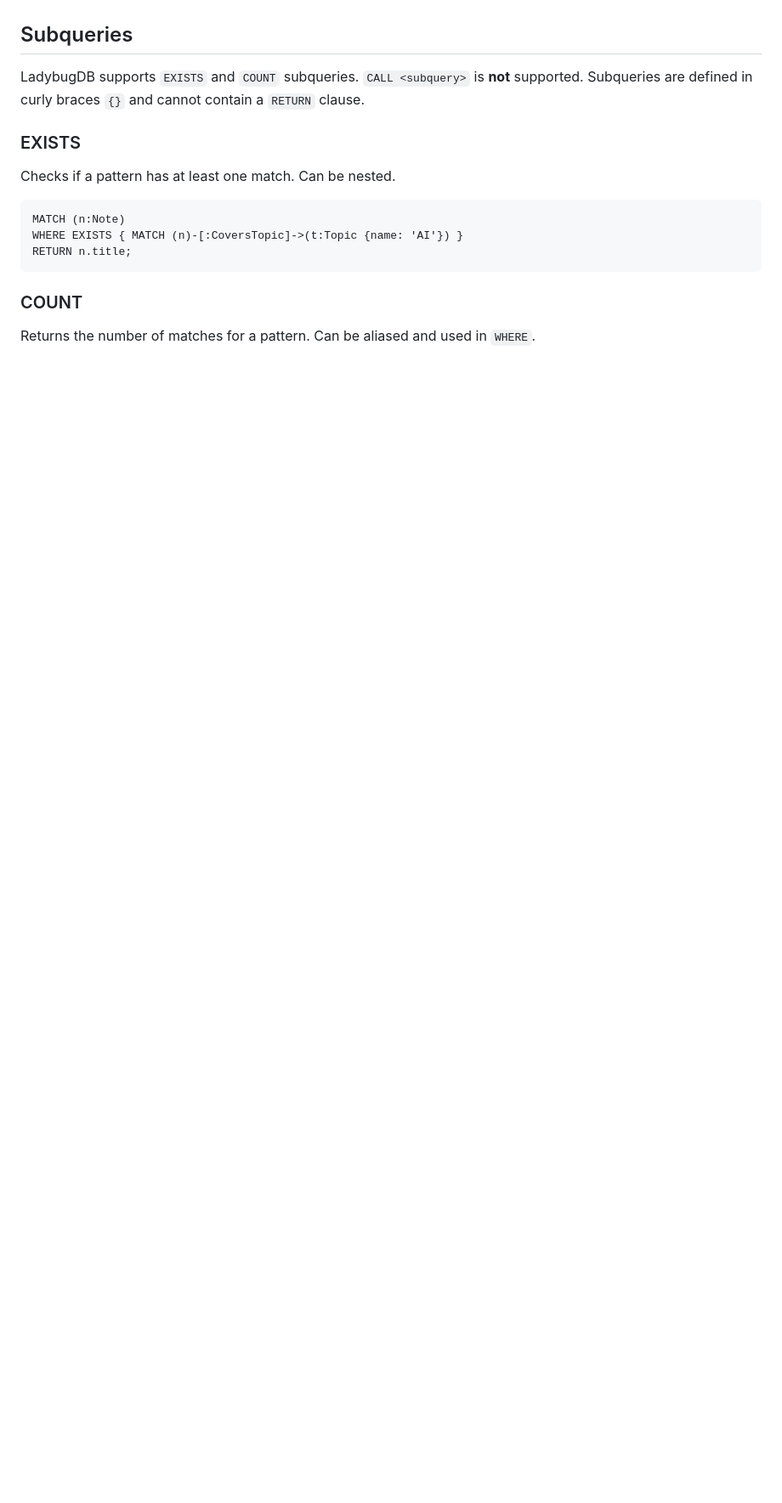
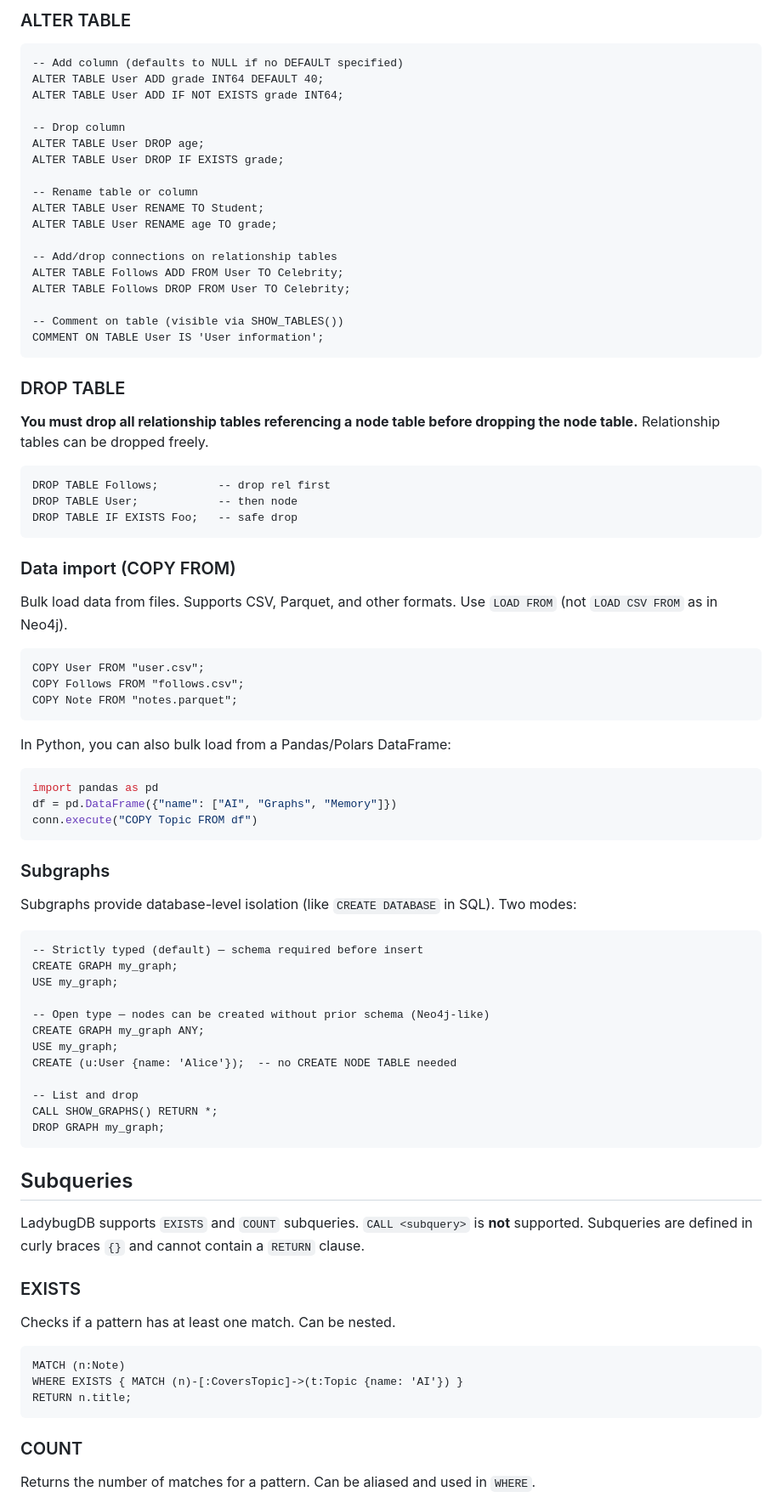
Before and after one commit to MichaelVerdegaal/Arciv, a Markdown page: docs/ladybug.md, the part around one of its changes. Shown at 85% size. GitHub-like rendering; blank space fills up the shorter version.

````diff
--- a/docs/ladybug.md
+++ b/docs/ladybug.md
@@ -254,3 +332,72 @@ Spatial functions, `isNaN()`, `e()`, `pi()`, `haversin()`, local datetime, real-
+### ALTER TABLE
+
+```cypher
+-- Add column (defaults to NULL if no DEFAULT specified)
+ALTER TABLE User ADD grade INT64 DEFAULT 40;
+ALTER TABLE User ADD IF NOT EXISTS grade INT64;
+
+-- Drop column
+ALTER TABLE User DROP age;
+ALTER TABLE User DROP IF EXISTS grade;
+
+-- Rename table or column
+ALTER TABLE User RENAME TO Student;
+ALTER TABLE User RENAME age TO grade;
+
+-- Add/drop connections on relationship tables
+ALTER TABLE Follows ADD FROM User TO Celebrity;
+ALTER TABLE Follows DROP FROM User TO Celebrity;
+
+-- Comment on table (visible via SHOW_TABLES())
+COMMENT ON TABLE User IS 'User information';
+```
+
+### DROP TABLE
+
+**You must drop all relationship tables referencing a node table before dropping the node table.** Relationship tables can be dropped freely.
+
+```cypher
+DROP TABLE Follows;         -- drop rel first
+DROP TABLE User;            -- then node
+DROP TABLE IF EXISTS Foo;   -- safe drop
+```
+
+### Data import (COPY FROM)
+
+Bulk load data from files. Supports CSV, Parquet, and other formats. Use `LOAD FROM` (not `LOAD CSV FROM` as in Neo4j).
+
+```cypher
+COPY User FROM "user.csv";
+COPY Follows FROM "follows.csv";
+COPY Note FROM "notes.parquet";
+```
+
+In Python, you can also bulk load from a Pandas/Polars DataFrame:
+
+```python
+import pandas as pd
+df = pd.DataFrame({"name": ["AI", "Graphs", "Memory"]})
+conn.execute("COPY Topic FROM df")
+```
+
+### Subgraphs
+
+Subgraphs provide database-level isolation (like `CREATE DATABASE` in SQL). Two modes:
+
+```cypher
+-- Strictly typed (default) — schema required before insert
+CREATE GRAPH my_graph;
+USE my_graph;
+
+-- Open type — nodes can be created without prior schema (Neo4j-like)
+CREATE GRAPH my_graph ANY;
+USE my_graph;
+CREATE (u:User {name: 'Alice'});  -- no CREATE NODE TABLE needed
+
+-- List and drop
+CALL SHOW_GRAPHS() RETURN *;
+DROP GRAPH my_graph;
+```
 
 ## Subqueries
 
````
Also changed, not shown: other parts of docs/ladybug.md (+78 -0 lines).
